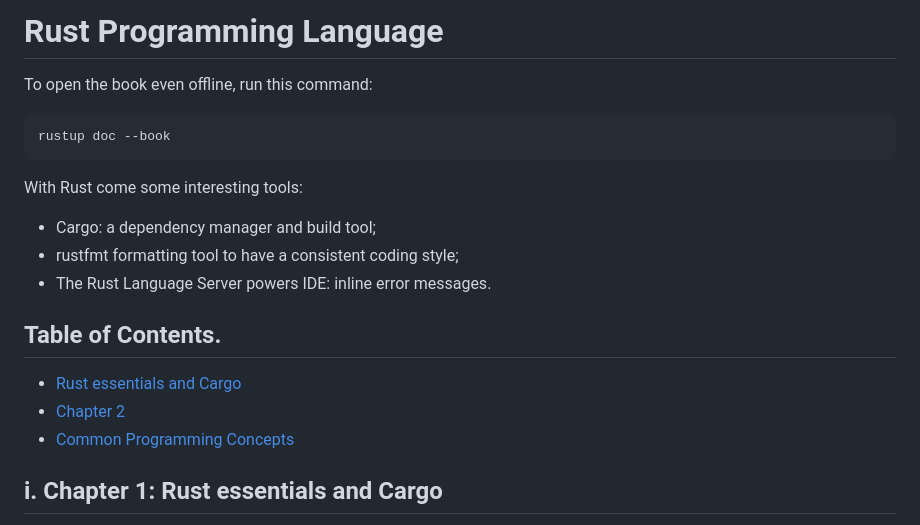
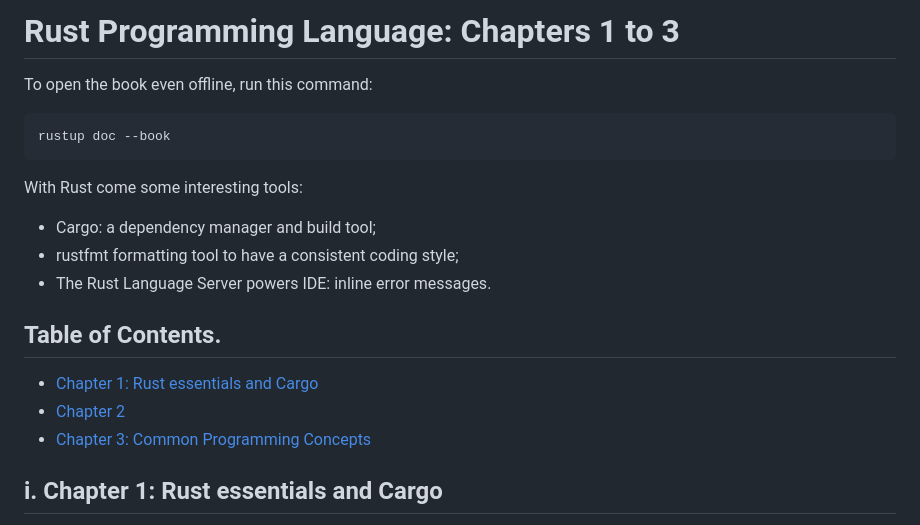
Before and after one commit to flavialeotta/self-learning, a Markdown page: rust/ch1-3-summary.md, the part around the change. Rendered like a GitHub page.

```diff
--- a/rust/book-summary.md
+++ b/rust/ch1-3-summary.md
@@ -1,4 +1,4 @@
-# Rust Programming Language
+# Rust Programming Language: Chapters 1 to 3
 
 To open the book even offline, run this command:
 
@@ -13,9 +13,9 @@ With Rust come some interesting tools:
 -	The Rust Language Server powers IDE: inline error messages.
 
 ## Table of Contents.
-- [Rust essentials and Cargo](#i-chapter-1-rust-essentials-and-cargo)
+- [Chapter 1: Rust essentials and Cargo](#i-chapter-1-rust-essentials-and-cargo)
 - [Chapter 2](#ii-chapter-2)
-- [Common Programming Concepts](#iii-chapter-3-common-programming-concepts)
+- [Chapter 3: Common Programming Concepts](#iii-chapter-3-common-programming-concepts)
 
 ## i.	Chapter 1: Rust essentials and Cargo
 
```
